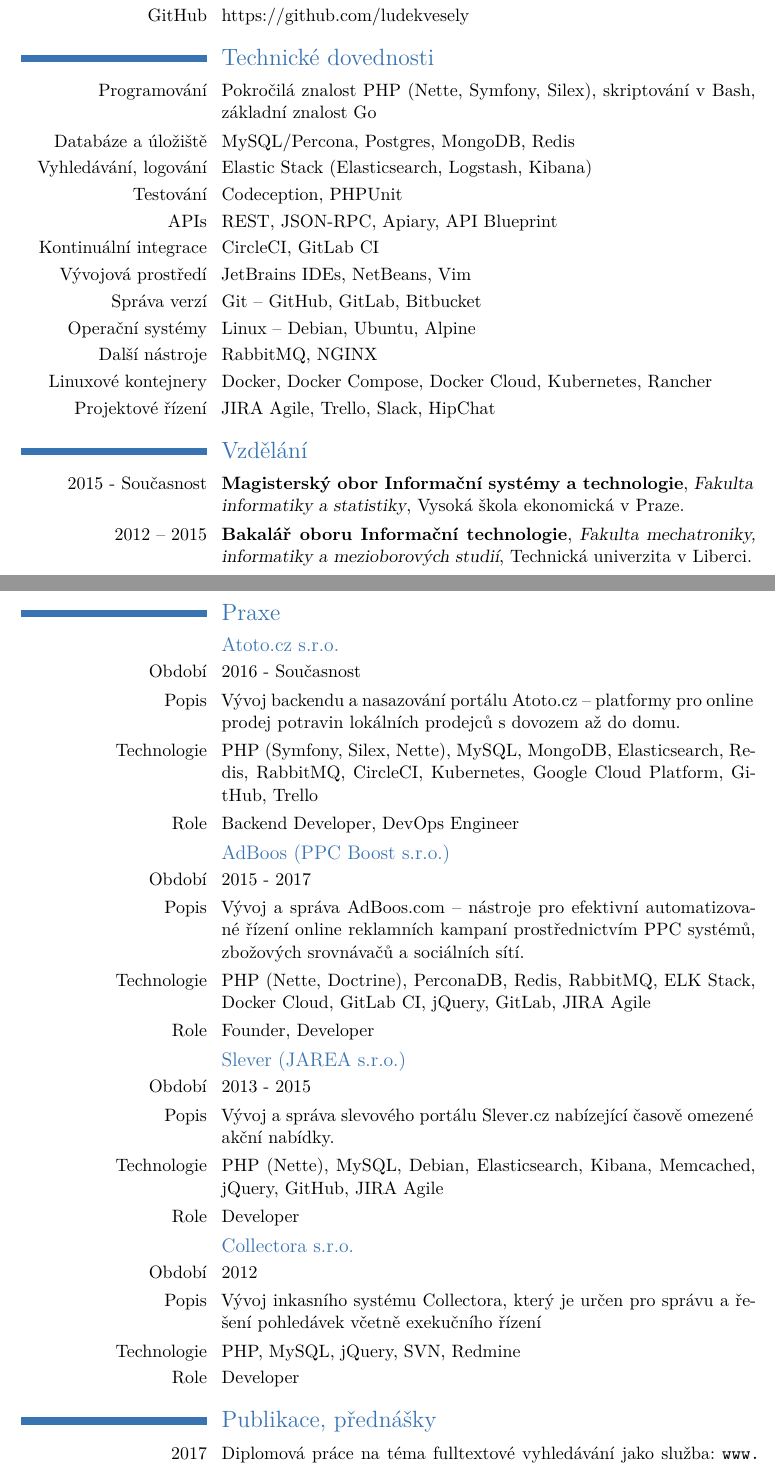
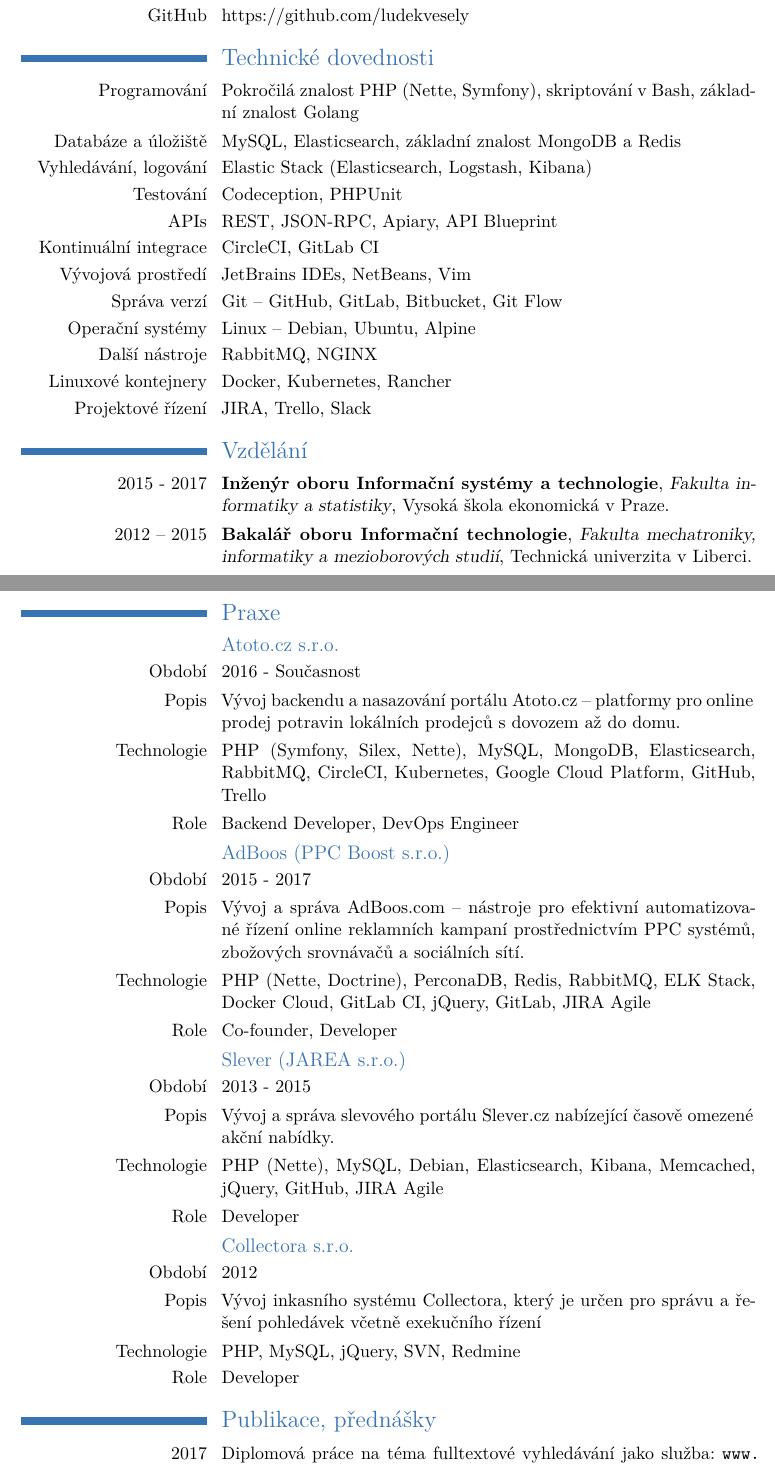
Before and after one commit to ludekvesely/curriculum-vitae, a LaTeX CV (main.tex): two parts of pages 1 and 2 of 2, joined at a grey line, cut so that both start at the same text. Compiled offline with XeLaTeX.

Commit message:
:memo: update info

```diff
--- a/main.tex
+++ b/main.tex
@@ -90,18 +90,18 @@
 
 \section{Technické dovednosti}
 
-\cvitem{Programování}{Pokročilá znalost PHP (Nette, Symfony, Silex), skriptování v Bash, základní znalost Go}
-\cvitem{Databáze a úložiště}{MySQL/Percona, Postgres, MongoDB, Redis}
+\cvitem{Programování}{Pokročilá znalost PHP (Nette, Symfony), skriptování v Bash, základní znalost Golang}
+\cvitem{Databáze a úložiště}{MySQL, Elasticsearch, základní znalost MongoDB a Redis}
 \cvitem{Vyhledávání, logování}{Elastic Stack (Elasticsearch, Logstash, Kibana)}
 \cvitem{Testování}{Codeception, PHPUnit}
 \cvitem{APIs}{REST, JSON-RPC, Apiary, API Blueprint}
 \cvitem{Kontinuální integrace}{CircleCI, GitLab CI}
 \cvitem{Vývojová prostředí}{JetBrains IDEs, NetBeans, Vim}
-\cvitem{Správa verzí}{Git -- GitHub, GitLab, Bitbucket}
+\cvitem{Správa verzí}{Git -- GitHub, GitLab, Bitbucket, Git Flow}
 \cvitem{Operační systémy}{Linux -- Debian, Ubuntu, Alpine}
 \cvitem{Další nástroje}{RabbitMQ, NGINX}
-\cvitem{Linuxové kontejnery}{Docker, Docker Compose, Docker Cloud, Kubernetes, Rancher}
-\cvitem{Projektové řízení}{JIRA Agile, Trello, Slack, HipChat}
+\cvitem{Linuxové kontejnery}{Docker, Kubernetes, Rancher}
+\cvitem{Projektové řízení}{JIRA, Trello, Slack}
 
 %----------------------------------------------------------------------------------------
 %	EDUCATION SECTION
@@ -109,7 +109,7 @@
 
 \section{Vzdělání}
 
-\cventry{2015 - Současnost}{Magisterský obor Informační systémy a technologie}{Fakulta informatiky a statistiky}{Vysoká škola ekonomická v Praze}{}{}
+\cventry{2015 - 2017}{Inženýr oboru Informační systémy a technologie}{Fakulta informatiky a statistiky}{Vysoká škola ekonomická v Praze}{}{}
 
 \cventry{2012 – 2015}{Bakalář oboru Informační technologie}{Fakulta mechatroniky, informatiky a mezioborových studií}{Technická univerzita v Liberci}{}{}
 
@@ -122,14 +122,14 @@
 \subsection{Atoto.cz s.r.o.}
 \cvitem{Období}{2016 - Současnost}
 \cvitem{Popis}{Vývoj backendu a nasazování portálu Atoto.cz -- platformy pro online prodej potravin lokálních prodejců s dovozem až do domu.}
-\cvitem{Technologie}{PHP (Symfony, Silex, Nette), MySQL, MongoDB, Elasticsearch, Redis, RabbitMQ, CircleCI, Kubernetes, Google Cloud Platform, GitHub, Trello}
+\cvitem{Technologie}{PHP (Symfony, Silex, Nette), MySQL, MongoDB, Elasticsearch, RabbitMQ, CircleCI, Kubernetes, Google Cloud Platform, GitHub, Trello}
 \cvitem{Role}{Backend Developer, DevOps Engineer}
 
 \subsection{AdBoos (PPC Boost s.r.o.)}
 \cvitem{Období}{2015 - 2017}
 \cvitem{Popis}{Vývoj a správa AdBoos.com -- nástroje pro efektivní automatizované řízení online reklamních kampaní prostřednictvím PPC systémů, zbožových srovnávačů a sociálních sítí.}
 \cvitem{Technologie}{PHP (Nette, Doctrine), PerconaDB, Redis, RabbitMQ, ELK Stack, Docker Cloud, GitLab CI, jQuery, GitLab, JIRA Agile}
-\cvitem{Role}{Founder, Developer}
+\cvitem{Role}{Co-founder, Developer}
 
 \subsection{Slever (JAREA s.r.o.)}
 \cvitem{Období}{2013 - 2015}
```
Also changed, not shown: main.pdf, main.tex (8 more changed lines).
